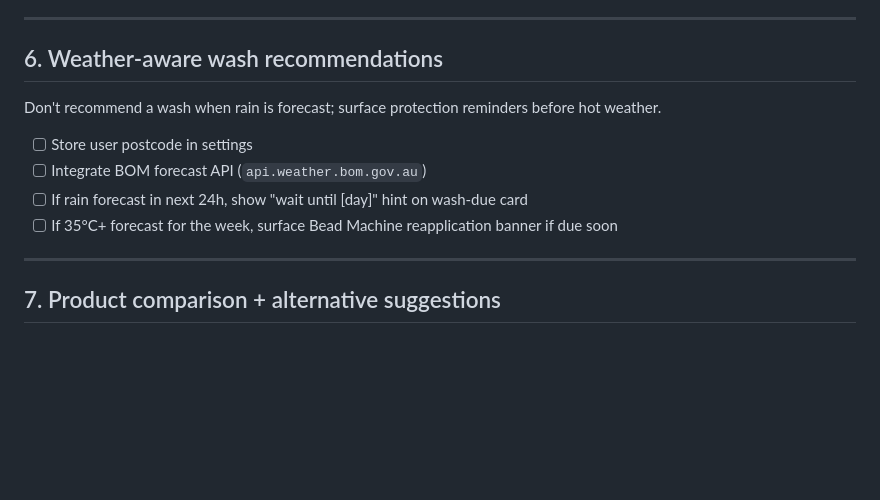
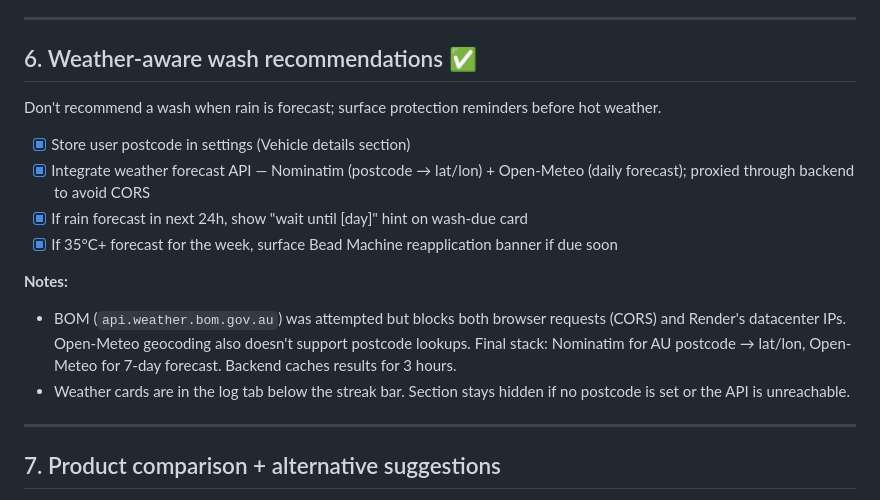
Before and after one commit to osann/corolla-zr-maintenance-app, a Markdown page: TASKS.md, the part around the change. Drawn GitHub-style; blank space fills up the shorter version.

Commit message:
docs: mark task 6 complete, note API provider decisions

```diff
--- a/TASKS.md
+++ b/TASKS.md
@@ -71,14 +71,18 @@ Know when you're running low on a product before you run out.
 
 ---
 
-## 6. Weather-aware wash recommendations
+## 6. Weather-aware wash recommendations ✅
 
 Don't recommend a wash when rain is forecast; surface protection reminders before hot weather.
 
-- [ ] Store user postcode in settings
-- [ ] Integrate BOM forecast API (`api.weather.bom.gov.au`)
-- [ ] If rain forecast in next 24h, show "wait until [day]" hint on wash-due card
-- [ ] If 35°C+ forecast for the week, surface Bead Machine reapplication banner if due soon
+- [x] Store user postcode in settings (Vehicle details section)
+- [x] Integrate weather forecast API — Nominatim (postcode → lat/lon) + Open-Meteo (daily forecast); proxied through backend to avoid CORS
+- [x] If rain forecast in next 24h, show "wait until [day]" hint on wash-due card
+- [x] If 35°C+ forecast for the week, surface Bead Machine reapplication banner if due soon
+
+**Notes:**
+- BOM (`api.weather.bom.gov.au`) was attempted but blocks both browser requests (CORS) and Render's datacenter IPs. Open-Meteo geocoding also doesn't support postcode lookups. Final stack: Nominatim for AU postcode → lat/lon, Open-Meteo for 7-day forecast. Backend caches results for 3 hours.
+- Weather cards are in the log tab below the streak bar. Section stays hidden if no postcode is set or the API is unreachable.
 
 ---
 
```
